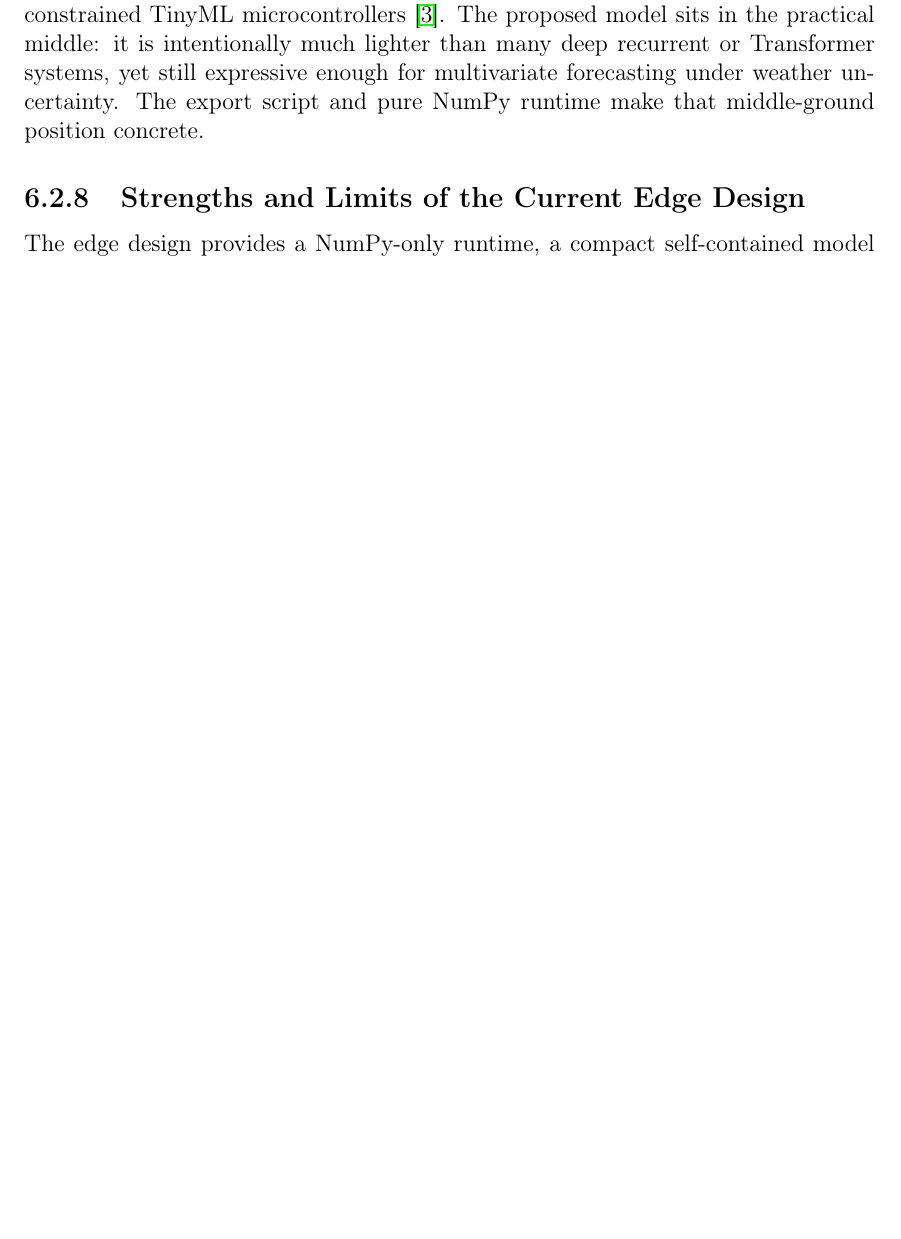
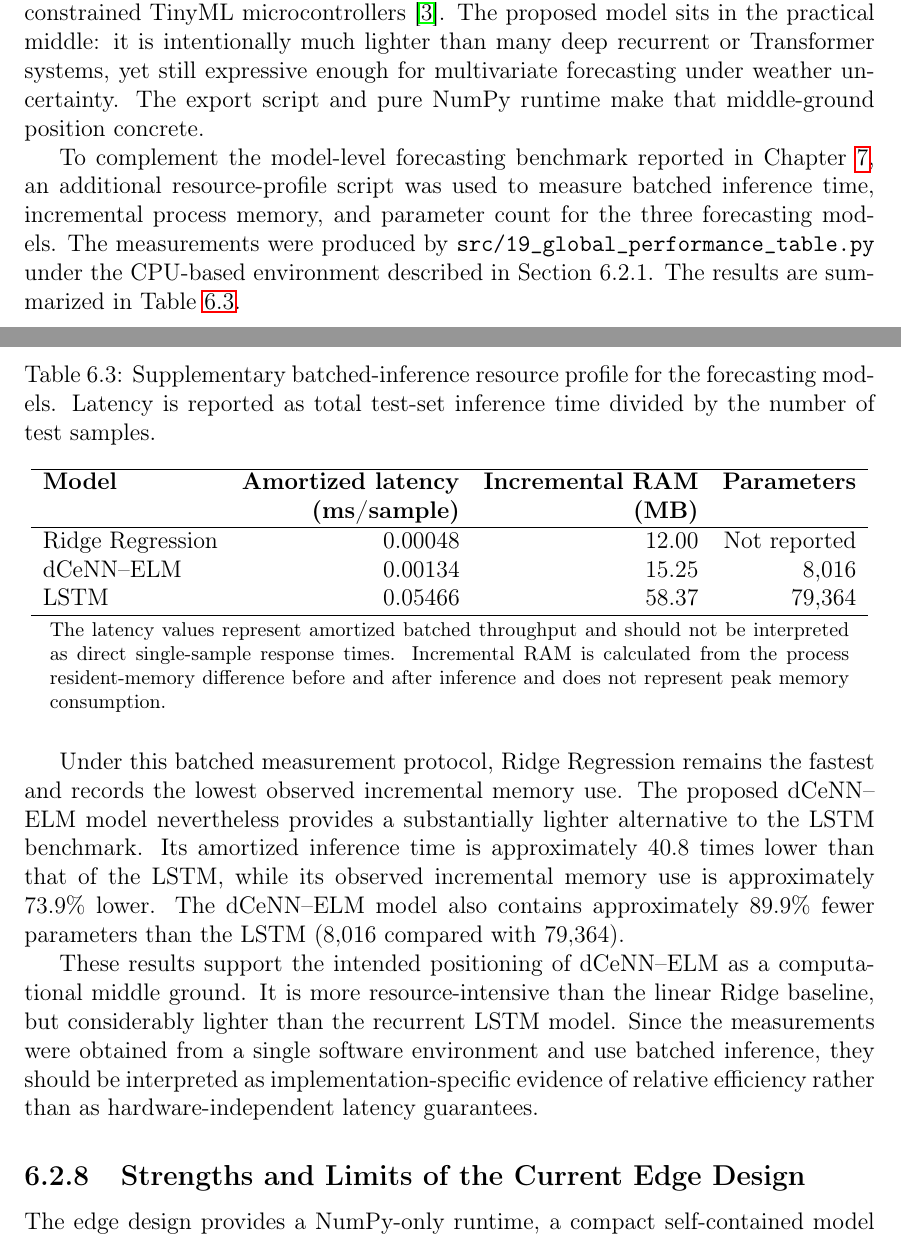
Before and after one commit to cHaMiL8020/thesis-report1, a LaTeX thesis (main.tex, which reads chapter6.tex): part of page 119 of 167 before the commit and two parts of pages 119 and 120 of 168 after it, the two joined at a grey line, cut so that both start at the same text, the shorter picture padded with empty space. Compiled offline with pdfLaTeX.

Commit message:
Auto-sync thesis report: 2026-06-30 20:39:35

```diff
--- a/chapter6.tex
+++ b/chapter6.tex
@@ -279,6 +279,75 @@ The benchmark discussion is also important for interpreting edge feasibility. Th
 
 This is a reasonable and academically defensible claim. In the current edge-AI literature, there is a wide continuum between heavy cloud inference and ultra-constrained TinyML microcontrollers \cite{antonini2023tinyml}. The proposed model sits in the practical middle: it is intentionally much lighter than many deep recurrent or Transformer systems, yet still expressive enough for multivariate forecasting under weather uncertainty. The export script and pure NumPy runtime make that middle-ground position concrete.
 
+To complement the model-level forecasting benchmark reported in
+Chapter~\ref{sec:results}, an additional resource-profile script was used to
+measure batched inference time, incremental process memory, and parameter count
+for the three forecasting models. The measurements were produced by
+\texttt{src/19\_global\_performance\_table.py} under the CPU-based environment
+described in Section~6.2.1. The results are summarized in
+Table~\ref{tab:supplementary_resource_profile}.
+
+\begin{table}[H]
+	\centering
+	\caption{Supplementary batched-inference resource profile for the forecasting
+		models. Latency is reported as total test-set inference time divided by the
+		number of test samples.}
+	\label{tab:supplementary_resource_profile}
+	\begin{tabular}{lrrr}
+		\hline
+		\textbf{Model}
+		& \textbf{Amortized latency}
+		& \textbf{Incremental RAM}
+		& \textbf{Parameters} \\
+		& \textbf{(ms/sample)}
+		& \textbf{(MB)}
+		& \\
+		\hline
+		Ridge Regression
+		& 0.00048
+		& 12.00
+		& Not reported \\
+
+		dCeNN--ELM
+		& 0.00134
+		& 15.25
+		& 8,016 \\
+
+		LSTM
+		& 0.05466
+		& 58.37
+		& 79,364 \\
+		\hline
+	\end{tabular}
+
+	\vspace{1mm}
+	\begin{minipage}{0.94\linewidth}
+		\footnotesize
+		The latency values represent amortized batched throughput and should not
+		be interpreted as direct single-sample response times. Incremental RAM is
+		calculated from the process resident-memory difference before and after
+		inference and does not represent peak memory consumption.
+	\end{minipage}
+\end{table}
+
+Under this batched measurement protocol, Ridge Regression remains the fastest
+and records the lowest observed incremental memory use. The proposed
+dCeNN--ELM model nevertheless provides a substantially lighter alternative to
+the LSTM benchmark. Its amortized inference time is approximately
+$40.8$ times lower than that of the LSTM, while its observed incremental memory
+use is approximately $73.9\%$ lower. The dCeNN--ELM model also contains
+approximately $89.9\%$ fewer parameters than the LSTM
+($8{,}016$ compared with $79{,}364$).
+
+These results support the intended positioning of dCeNN--ELM as a computational
+middle ground. It is more resource-intensive than the linear Ridge baseline, but
+considerably lighter than the recurrent LSTM model. Since the measurements were
+obtained from a single software environment and use batched inference, they
+should be interpreted as implementation-specific evidence of relative efficiency
+rather than as hardware-independent latency guarantees.
+
+
+
 \subsection{Strengths and Limits of the Current Edge Design}
 
 The edge design provides a NumPy-only runtime, a compact self-contained model bundle, CPU-oriented inference, and a clear separation between training and deployment dependencies. However, the current export focuses on the forecasting core rather than the complete anomaly-detection pipeline. Threshold calibration, ASP reasoning, and finance mapping are not included in the exported edge runtime. The edge-readiness claim should therefore be interpreted as applying primarily to small CPU-based devices such as Raspberry Pi or Jetson-class platforms, rather than to bare-metal microcontrollers. Within this scope, the implementation demonstrates a credible lightweight forecasting backbone for edge-oriented anomaly-detection systems.
```
Also changed, not shown: chapter7.tex (+6 -0 lines), 1 other file.
